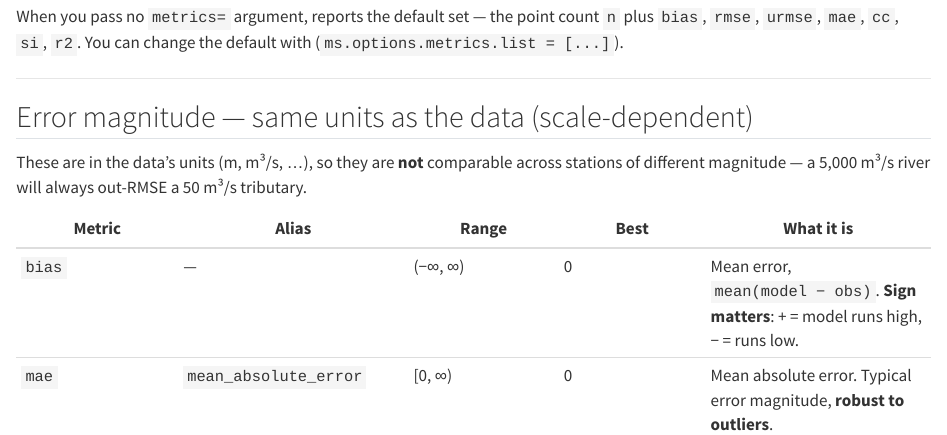
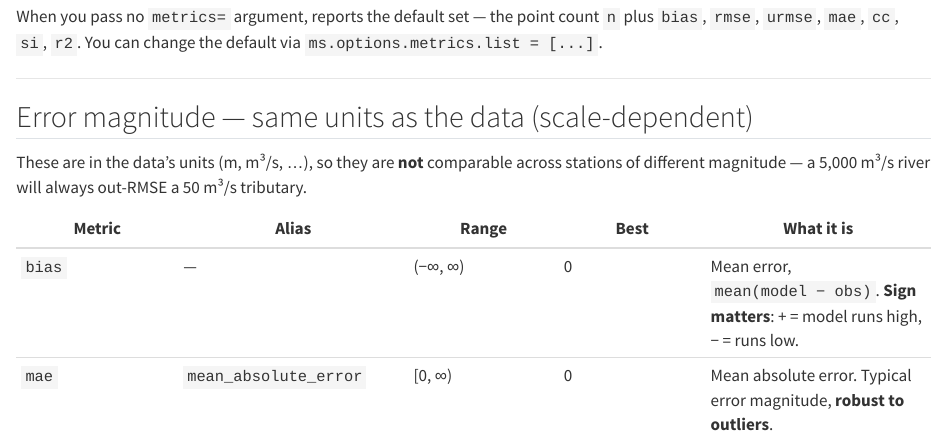
Before and after one commit to DHI/modelskill, a Quarto document (docs/user-guide/metrics.qmd): the page in a window 1100 px wide, from 530 px down. Rendered offline with R 4.5, knitr and Pandoc in place of Quarto, with nearby package versions; some code elsewhere in the file could not run offline.

Commit message:
Simplify default-metrics note to a plain code reference
Avoids an interlink to modelskill.options, which is not in the
quartodoc inventory and produced a build warning.

Co-Authored-By: Claude Opus 4.8 <noreply@anthropic.com>

```diff
--- a/docs/user-guide/metrics.qmd
+++ b/docs/user-guide/metrics.qmd
@@ -30,7 +30,7 @@ longer synonym that also works.
 
 When you pass no `metrics=` argument, [](`~modelskill.Comparer.skill`) reports the default
 set — the point count `n` plus `bias`, `rmse`, `urmse`, `mae`, `cc`, `si`, `r2`. You can
-change the default with [](`~modelskill.options`) (`ms.options.metrics.list = [...]`).
+change the default via `ms.options.metrics.list = [...]`.
 
 ---
 
```
